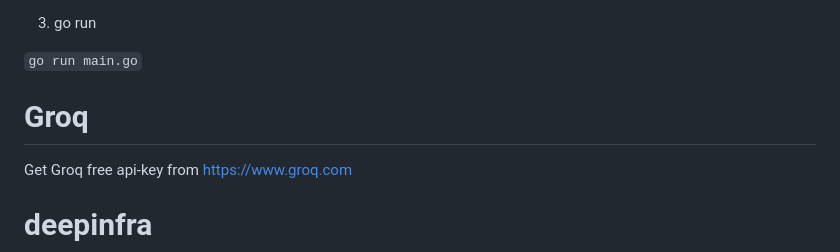
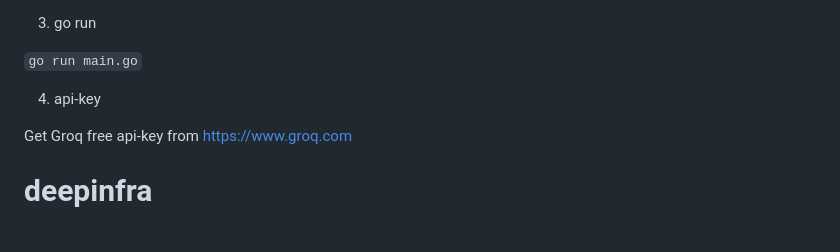
Before and after one commit to ml2068/ollamagoweb, a Markdown page: readme.MD, the part around the change. Drawn GitHub-style.

```diff
--- a/readme.MD
+++ b/readme.MD
@@ -116,7 +116,7 @@ Setting the port and llm tag by edit the .env file
 
 `go run main.go`
 
-# Groq
+4. api-key
 
 Get Groq free api-key from https://www.groq.com
 
```
